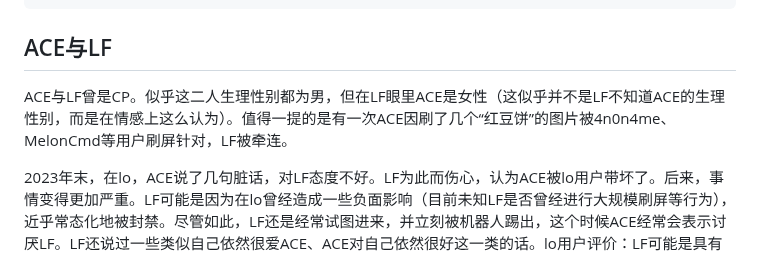
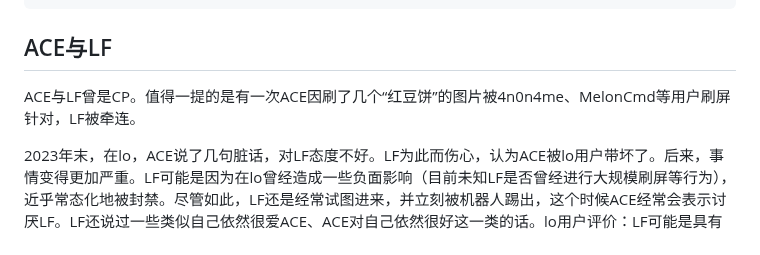
Before and after one commit to HCWiki/history, a Markdown page: 编年史/平安时代.md, the part around the change. Drawn GitHub-style.

Commit message:
update 243.md"

```diff
--- a/编年史/平安时代.md
+++ b/编年史/平安时代.md
@@ -1023,7 +1023,7 @@ Radium和MelonCmd一边在lo聊天一边暗中进行了轰炸，其中值得一
 
 ## ACE与LF
 
-ACE与LF曾是CP。似乎这二人生理性别都为男，但在LF眼里ACE是女性（这似乎并不是LF不知道ACE的生理性别，而是在情感上这么认为）。值得一提的是有一次ACE因刷了几个“红豆饼”的图片被4n0n4me、MelonCmd等用户刷屏针对，LF被牵连。
+ACE与LF曾是CP。值得一提的是有一次ACE因刷了几个“红豆饼”的图片被4n0n4me、MelonCmd等用户刷屏针对，LF被牵连。
 
 2023年末，在lo，ACE说了几句脏话，对LF态度不好。LF为此而伤心，认为ACE被lo用户带坏了。后来，事情变得更加严重。LF可能是因为在lo曾经造成一些负面影响（目前未知LF是否曾经进行大规模刷屏等行为），近乎常态化地被封禁。尽管如此，LF还是经常试图进来，并立刻被机器人踢出，这个时候ACE经常会表示讨厌LF。LF还说过一些类似自己依然很爱ACE、ACE对自己依然很好这一类的话。lo用户评价：LF可能是具有病娇属性。
 
```
